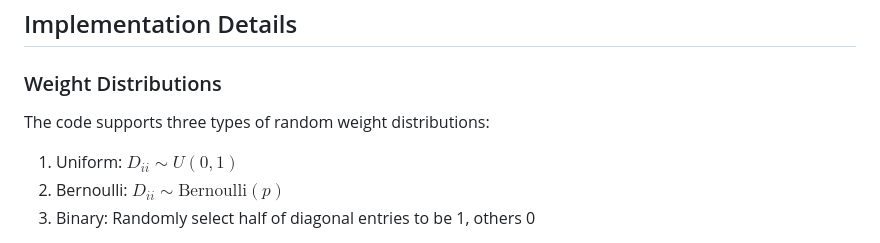
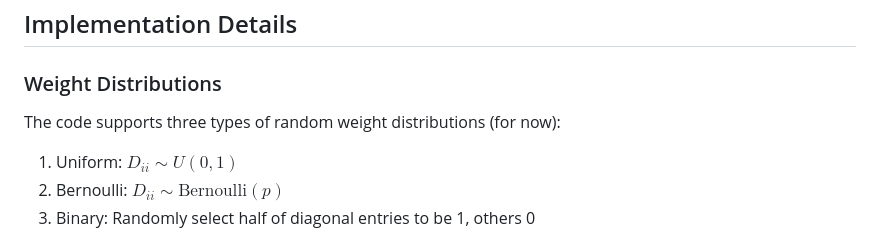
Before and after one commit to yazanmashal03/random-minibatches, a Markdown page: README.md, the part around the change. Drawn GitHub-style.

Commit message:
Updared README

```diff
--- a/README.md
+++ b/README.md
@@ -57,7 +57,7 @@ $$
 ## Implementation Details
 
 ### Weight Distributions
-The code supports three types of random weight distributions:
+The code supports three types of random weight distributions (for now):
 1. Uniform: $D_{ii} \sim U(0,1)$
 2. Bernoulli: $D_{ii} \sim \text{Bernoulli}(p)$
 3. Binary: Randomly select half of diagonal entries to be 1, others 0
```
